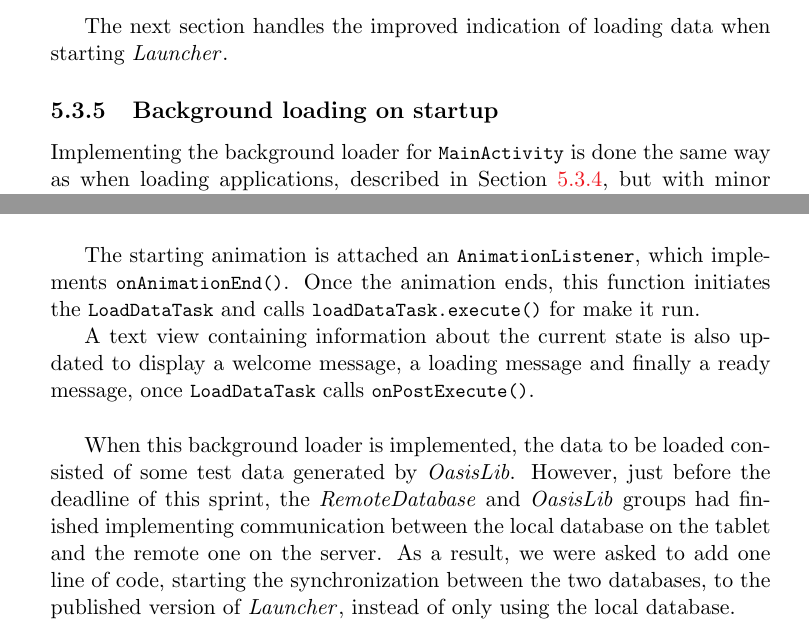
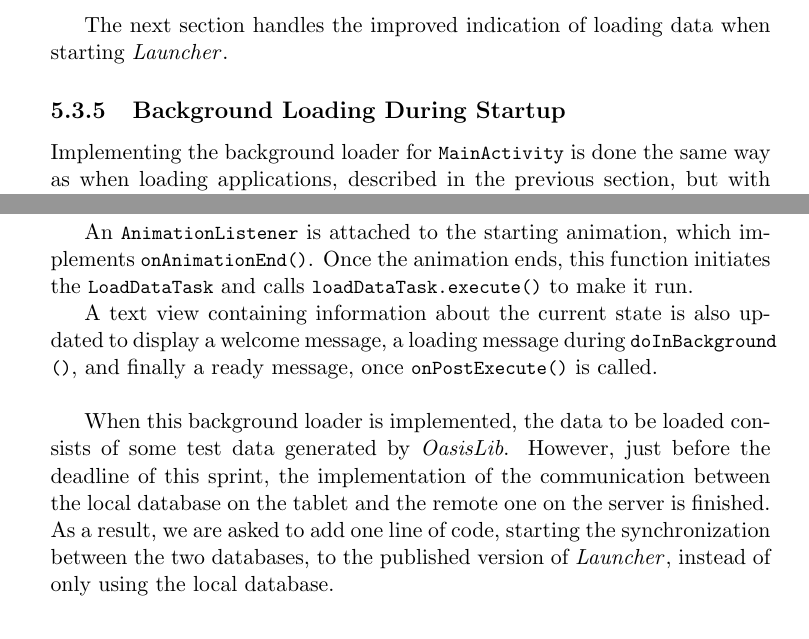
Before and after one commit to frmi/sw605f14-latex, a LaTeX thesis (master.tex, which reads documents/Sprint4/developments/loadingmainactivity.tex): two parts of page 56 of 94, joined at a grey line, cut so that both start at the same text. Compiled offline with pdfLaTeX.

Commit message:
background loading totally done

```diff
--- a/documents/Sprint4/developments/loadingmainactivity.tex
+++ b/documents/Sprint4/developments/loadingmainactivity.tex
@@ -1,18 +1,18 @@
-\subsection{Background loading on startup}\label{sec:sprint4:dev:remotedbandbgloading}
+\subsection{Background Loading During Startup}\label{sec:sprint4:dev:remotedbandbgloading}
 
-Implementing the background loader for \lstinline|MainActivity| is done the same way as when loading applications, described in \cref{sec:sprint4:dev:loadapplicationtask}, but with minor changes.
+Implementing the background loader for \lstinline|MainActivity| is done the same way as when loading applications, described in the previous section, but with minor changes.
 The same choice of deriving from \lstinline!ASyncTask! is made and the derived class is called \lstinline!LoadDataTask!.
 
-Upon starting \launcher a one second animation is shown, bringing the logo into view.
-In case the is no new data to get, this makes \lstinline!MainActivty! be shown for at least one second before launching the next activity.\\
+Upon starting \launcher, a one-second animation is shown, bringing the logo into view, before the activity starts loading data.
+As a result, in case there is no new data, \mainactivty is shown for at least one second before launching the next activity.\\
 
-The starting animation is attached an \lstinline!AnimationListener!, which implements \lstinline|onAnimationEnd()|.
-Once the animation ends, this function initiates the \lstinline!LoadDataTask! and calls \lstinline!loadDataTask.execute()! for make it run.
+An \lstinline!AnimationListener! is attached to the starting animation, which implements \lstinline|onAnimationEnd()|.
+Once the animation ends, this function initiates the \lstinline!LoadDataTask! and calls \lstinline!loadDataTask.execute()! to make it run.
 
-A text view containing information about the current state is also updated to display a welcome message, a loading message and finally a ready message, once \lstinline|LoadDataTask| calls \lstinline|onPostExecute()|.\\
+A text view containing information about the current state is also updated to display a welcome message, a loading message during \lstinline|doInBackground()|, and finally a ready message, once \lstinline|onPostExecute()| is called.\\
 
-When this background loader is implemented, the data to be loaded consisted of some test data generated by \textit{OasisLib}.
-However, just before the deadline of this sprint, the \textit{RemoteDatabase} and \textit{OasisLib} groups had finished implementing communication between the local database on the tablet and the remote one on the server.
-As a result, we were asked to add one line of code, starting the synchronization between the two databases, to the published version of \launcher, instead of only using the local database.\\
+When this background loader is implemented, the data to be loaded consists of some test data generated by \textit{OasisLib}.
+However, just before the deadline of this sprint, the implementation of the communication between the local database on the tablet and the remote one on the server is finished.
+As a result, we are asked to add one line of code, starting the synchronization between the two databases, to the published version of \launcher, instead of only using the local database.\\
 
 This one line of code introduced some issues, described further in \cref{sec:collab:remotedb}.
```
